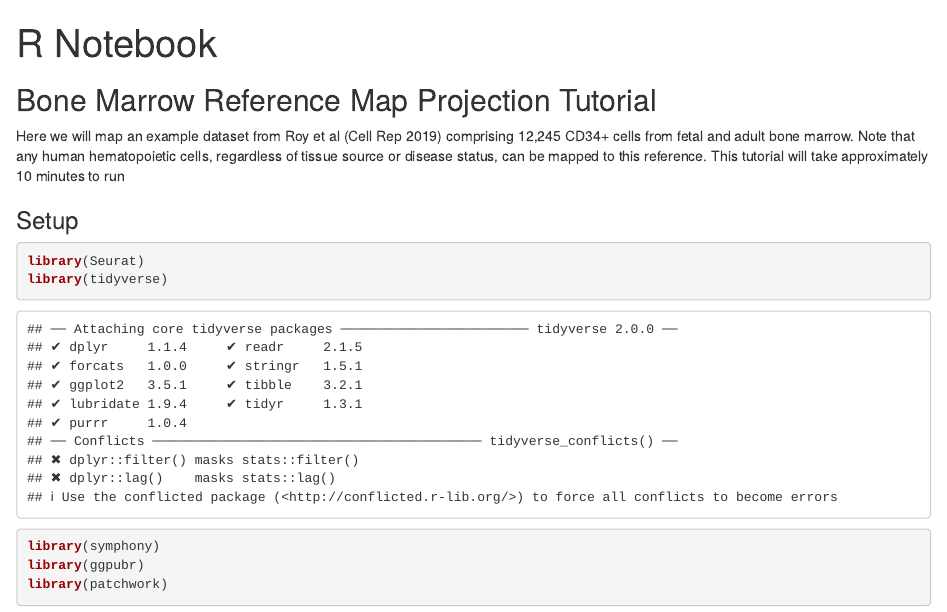
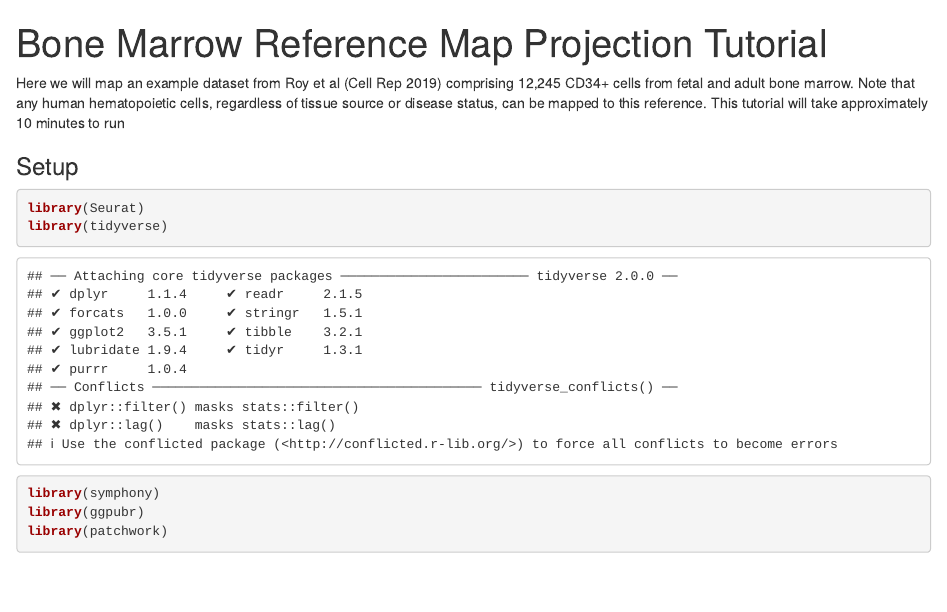
Before and after one commit to andygxzeng/BoneMarrowMap, an R Markdown document (inst/tutorial/BoneMarrowMap_Tutorial.Rmd): the page in a window 1100 px wide, from its top. Rendered offline with R 4.5, knitr and Pandoc, with nearby package versions; some code elsewhere in the file could not run offline.

Commit message:
Updated tutorial

```diff
--- a/inst/tutorial/BoneMarrowMap_Tutorial.Rmd
+++ b/inst/tutorial/BoneMarrowMap_Tutorial.Rmd
@@ -1,9 +1,7 @@
 ---
-title: "R Notebook"
+title: "Bone Marrow Reference Map Projection Tutorial"
 output: html_notebook
 ---
-
-## Bone Marrow Reference Map Projection Tutorial
 
 Here we will map an example dataset from Roy et al (Cell Rep 2019) comprising 12,245 CD34+ cells from fetal and adult bone marrow.
 Note that any human hematopoietic cells, regardless of tissue source or disease status, can be mapped to this reference.
```
